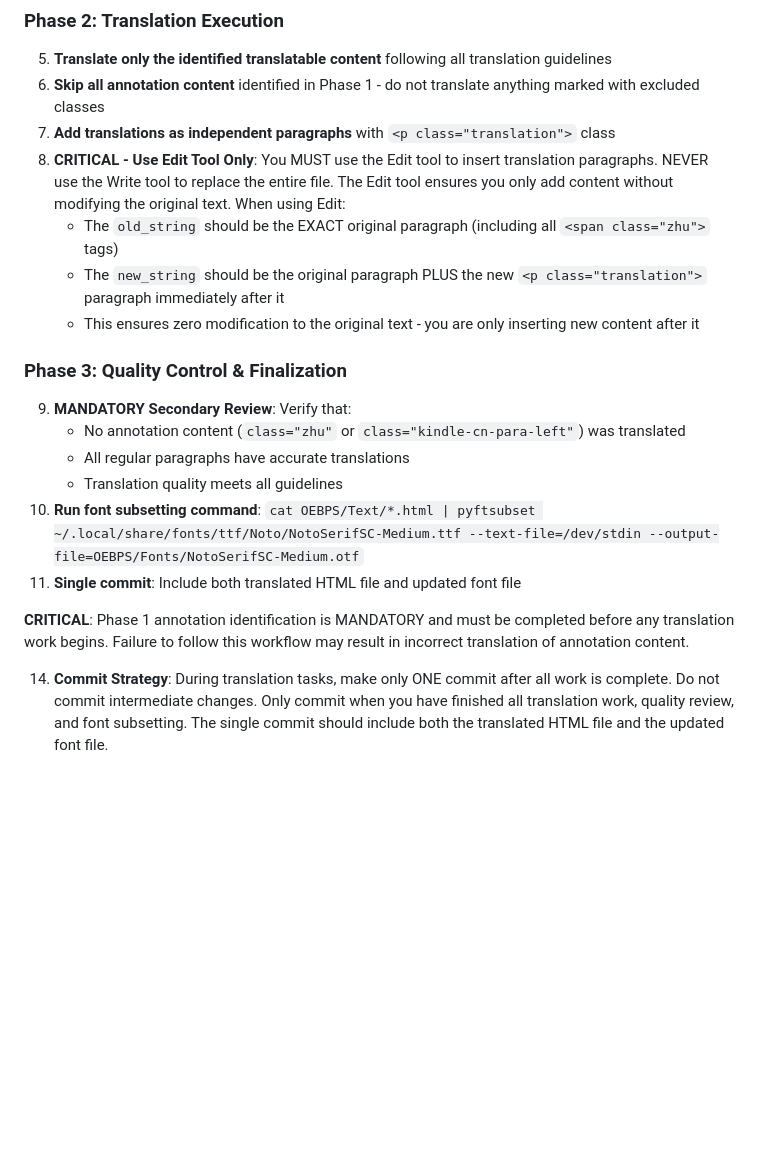
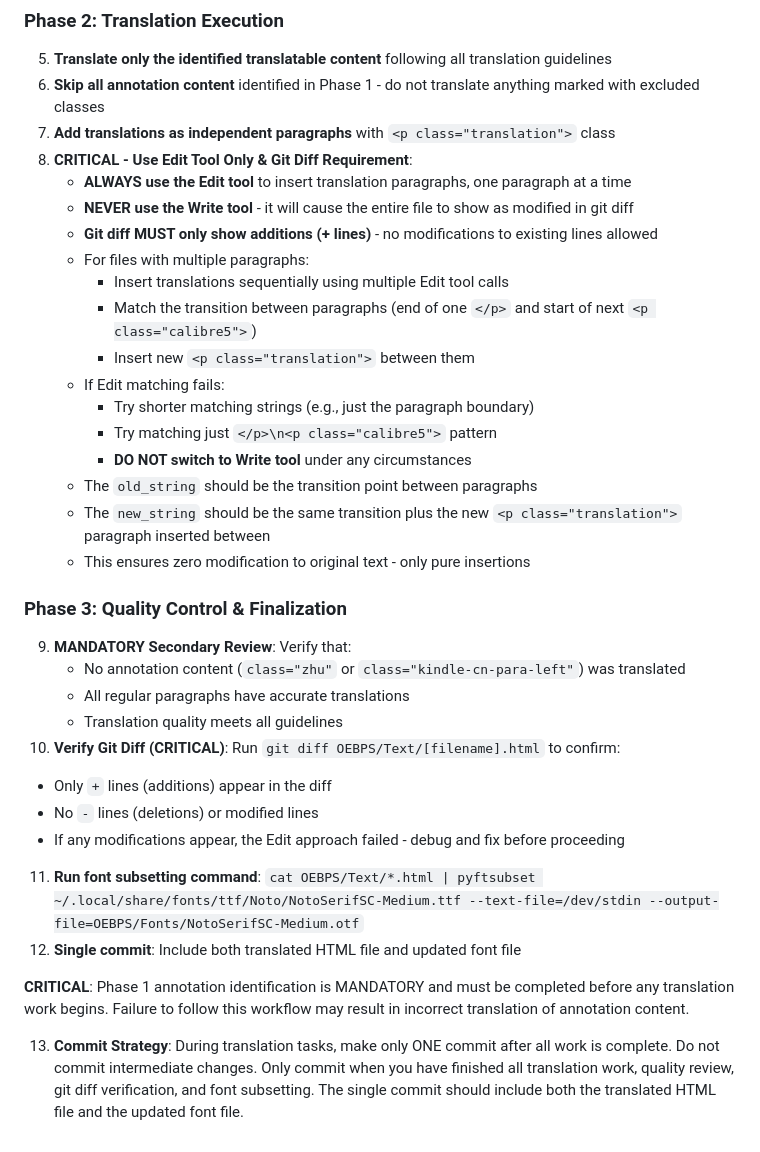
Before and after one commit to Ancient-China-Books/guwenguanzhi, a Markdown page: CLAUDE.md, the part around the change. GitHub-like rendering; blank space fills up the shorter version.

Commit message:
Update translation workflow to enforce git diff pure insertion requirement
Key changes:
- Clarify that Edit tool must be used for sequential paragraph insertions
- Explicitly forbid Write tool to prevent full file replacements
- Add mandatory git diff verification step (only + lines allowed)
- Emphasize matching paragraph boundaries (</p> to <p>) for Edit operations
- Update commit strategy to include git diff verification

This ensures translations only appear as additions in git history.

🤖 Generated with [Claude Code](https://claude.com/claude-code)

Co-Authored-By: Claude <noreply@anthropic.com>

```diff
--- a/CLAUDE.md
+++ b/CLAUDE.md
@@ -128,19 +128,34 @@ When asked to translate any HTML file, follow this strict workflow:
 5. **Translate only the identified translatable content** following all translation guidelines
 6. **Skip all annotation content** identified in Phase 1 - do not translate anything marked with excluded classes
 7. **Add translations as independent paragraphs** with `<p class="translation">` class
-8. **CRITICAL - Use Edit Tool Only**: You MUST use the Edit tool to insert translation paragraphs. NEVER use the Write tool to replace the entire file. The Edit tool ensures you only add content without modifying the original text. When using Edit:
-   - The `old_string` should be the EXACT original paragraph (including all `<span class="zhu">` tags)
-   - The `new_string` should be the original paragraph PLUS the new `<p class="translation">` paragraph immediately after it
-   - This ensures zero modification to the original text - you are only inserting new content after it
+8. **CRITICAL - Use Edit Tool Only & Git Diff Requirement**:
+   - **ALWAYS use the Edit tool** to insert translation paragraphs, one paragraph at a time
+   - **NEVER use the Write tool** - it will cause the entire file to show as modified in git diff
+   - **Git diff MUST only show additions (+ lines)** - no modifications to existing lines allowed
+   - For files with multiple paragraphs:
+     * Insert translations sequentially using multiple Edit tool calls
+     * Match the transition between paragraphs (end of one `</p>` and start of next `<p class="calibre5">`)
+     * Insert new `<p class="translation">` between them
+   - If Edit matching fails:
+     * Try shorter matching strings (e.g., just the paragraph boundary)
+     * Try matching just `</p>\n<p class="calibre5">` pattern
+     * **DO NOT switch to Write tool** under any circumstances
+   - The `old_string` should be the transition point between paragraphs
+   - The `new_string` should be the same transition plus the new `<p class="translation">` paragraph inserted between
+   - This ensures zero modification to original text - only pure insertions
 
 ### Phase 3: Quality Control & Finalization
 9. **MANDATORY Secondary Review**: Verify that:
    - No annotation content (`class="zhu"` or `class="kindle-cn-para-left"`) was translated
    - All regular paragraphs have accurate translations
    - Translation quality meets all guidelines
-10. **Run font subsetting command**: `cat OEBPS/Text/*.html | pyftsubset ~/.local/share/fonts/ttf/Noto/NotoSerifSC-Medium.ttf --text-file=/dev/stdin --output-file=OEBPS/Fonts/NotoSerifSC-Medium.otf`
-11. **Single commit**: Include both translated HTML file and updated font file
+10. **Verify Git Diff (CRITICAL)**: Run `git diff OEBPS/Text/[filename].html` to confirm:
+   - Only `+` lines (additions) appear in the diff
+   - No `-` lines (deletions) or modified lines
+   - If any modifications appear, the Edit approach failed - debug and fix before proceeding
+11. **Run font subsetting command**: `cat OEBPS/Text/*.html | pyftsubset ~/.local/share/fonts/ttf/Noto/NotoSerifSC-Medium.ttf --text-file=/dev/stdin --output-file=OEBPS/Fonts/NotoSerifSC-Medium.otf`
+12. **Single commit**: Include both translated HTML file and updated font file
 
 **CRITICAL**: Phase 1 annotation identification is MANDATORY and must be completed before any translation work begins. Failure to follow this workflow may result in incorrect translation of annotation content.
 
-14. **Commit Strategy**: During translation tasks, make only ONE commit after all work is complete. Do not commit intermediate changes. Only commit when you have finished all translation work, quality review, and font subsetting. The single commit should include both the translated HTML file and the updated font file.
+13. **Commit Strategy**: During translation tasks, make only ONE commit after all work is complete. Do not commit intermediate changes. Only commit when you have finished all translation work, quality review, git diff verification, and font subsetting. The single commit should include both the translated HTML file and the updated font file.
```
